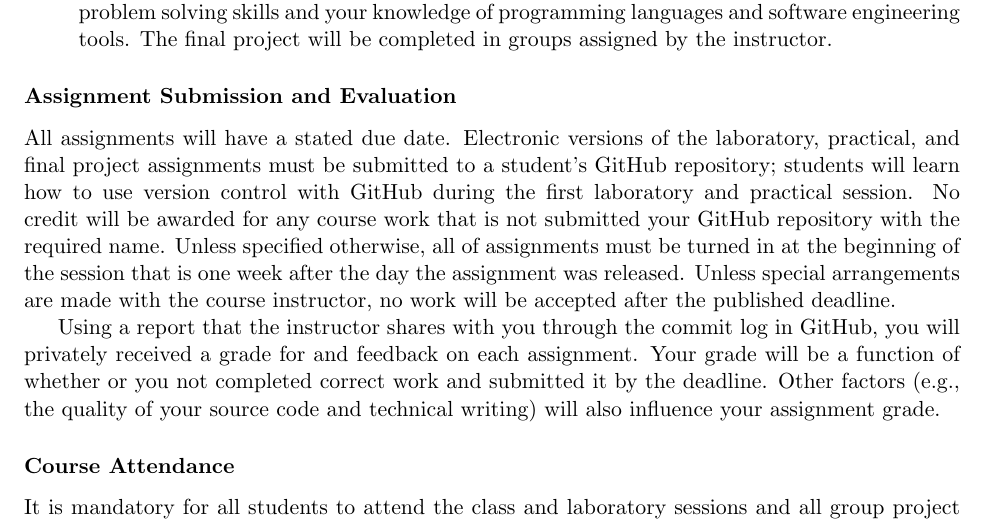
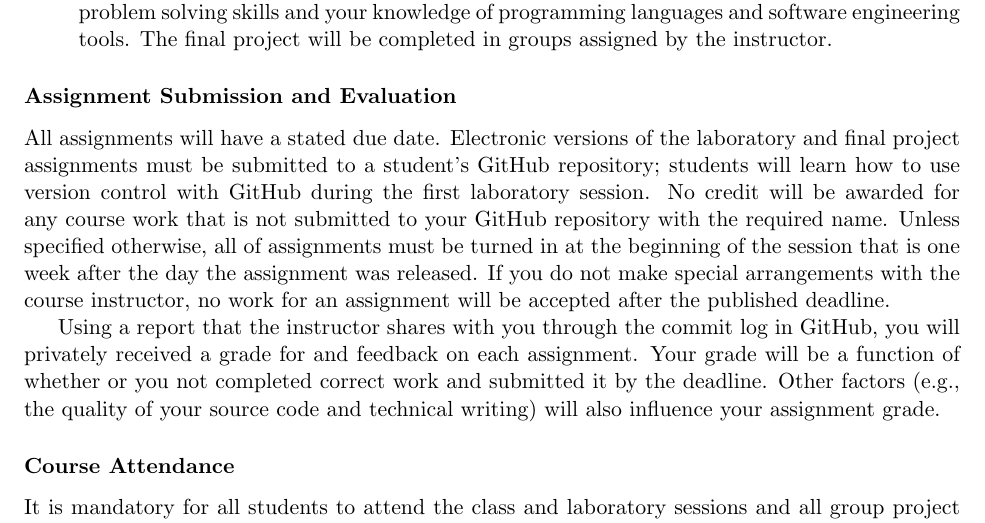
Before and after one commit to Allegheny-Computer-Science-280-F2017/cs280-F2017-syllabus, a LaTeX document (cs280F2017_syllabus.tex): part of page 4 of 5, cut so that both start at the same text. Compiled offline with pdfLaTeX.

Commit message:
Improving the content in cs280F2017_syllabus about Assignment Submission.

```diff
--- a/cs280F2017_syllabus.tex
+++ b/cs280F2017_syllabus.tex
@@ -252,12 +252,12 @@ These grading categories have the following definitions:
 
 \subsubsection*{Assignment Submission and Evaluation}
 
-All assignments will have a stated due date. Electronic versions of the laboratory, practical, and final project
-assignments must be submitted to a student's GitHub repository; students will learn how to use version control with
-GitHub during the first laboratory and practical session. No credit will be awarded for any course work that is not
-submitted your GitHub repository with the required name. Unless specified otherwise, all of assignments must be turned
-in at the beginning of the session that is one week after the day the assignment was released. Unless special
-arrangements are made with the course instructor, no work will be accepted after the published deadline.
+All assignments will have a stated due date. Electronic versions of the laboratory and final project assignments must be
+submitted to a student's GitHub repository; students will learn how to use version control with GitHub during the first
+laboratory session. No credit will be awarded for any course work that is not submitted to your GitHub repository with
+the required name. Unless specified otherwise, all of assignments must be turned in at the beginning of the session that
+is one week after the day the assignment was released. If you do not make special arrangements with the course
+instructor, no work for an assignment will be accepted after the published deadline.
 
 Using a report that the instructor shares with you through the commit log in GitHub, you will privately received a grade
 for and feedback on each assignment. Your grade will be a function of whether or you not completed correct work and
```
